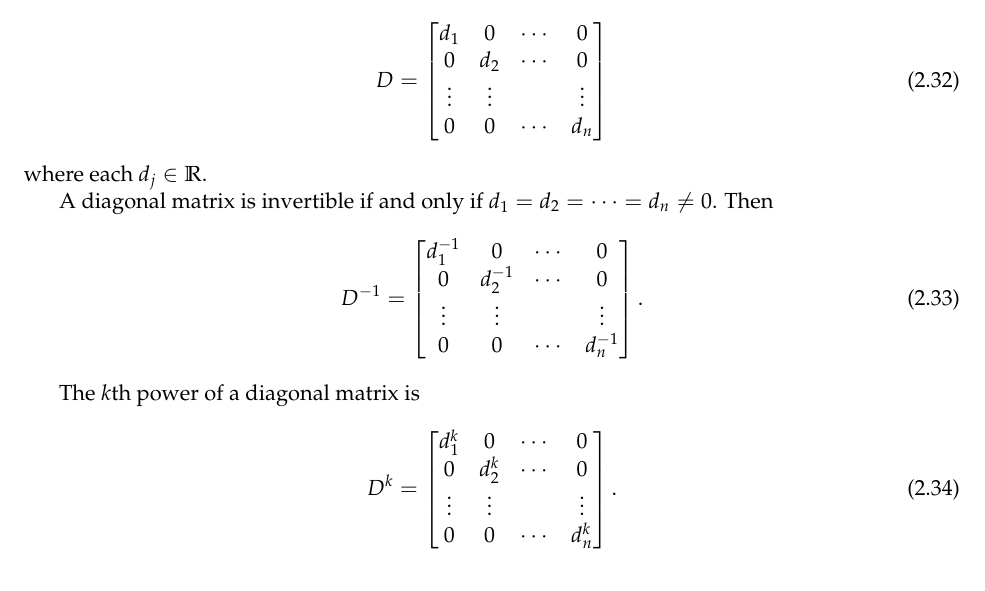
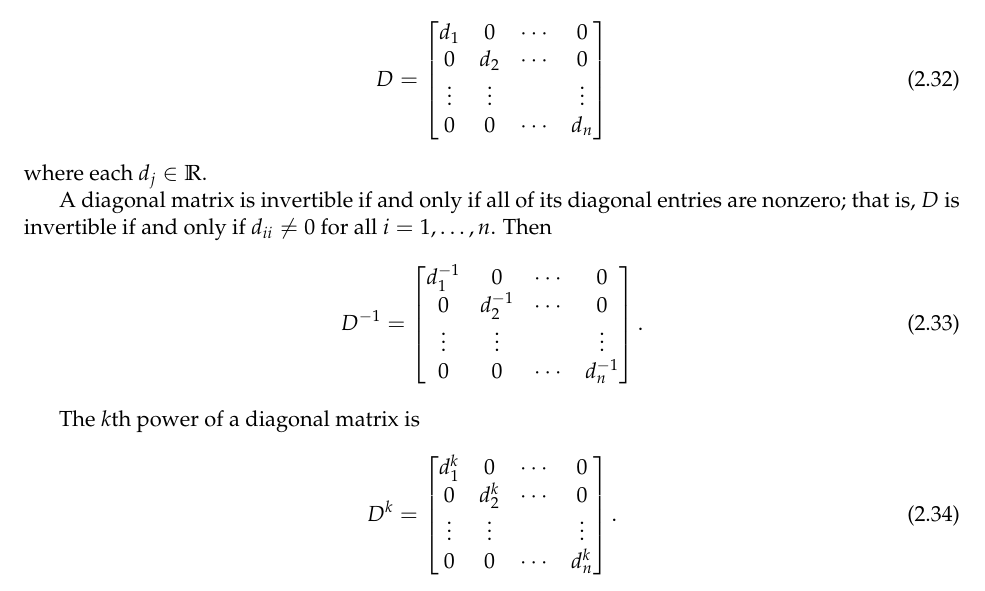
Before and after one commit to sarahwinters64/mvc, a LaTeX document (Course Notes/linear_algebra_2019.tex): part of page 65 of 68, cut so that both start at the same text. Compiled offline with pdfLaTeX.

Commit message:
significant typo corrected section 2.11

```diff
--- a/Course Notes/linear_algebra_2019.tex
+++ b/Course Notes/linear_algebra_2019.tex
@@ -2882,7 +2882,7 @@ A general $n \times n$ diagonal matrix $D$ can be written as
 \end{equation}
 where each $d_j \in \mathbb{R}$.
 
-A diagonal matrix is invertible if and only if $d_1=d_2=\cdots=d_n \neq 0$. Then
+A diagonal matrix is invertible if and only if all of its diagonal entries are nonzero; that is, $D$ is invertible if and only if $d_{ii} \neq 0$ for all $i=1,\dots,n$. Then
 \begin{equation}\label{eq:inverse_diagonal_matrix}
 	D^{-1}=\begin{bmatrix}
 		d_1^{-1} & 0 & \cdots & 0 \\
```
Also changed, not shown: Course Notes/linear_algebra_2019.pdf.
